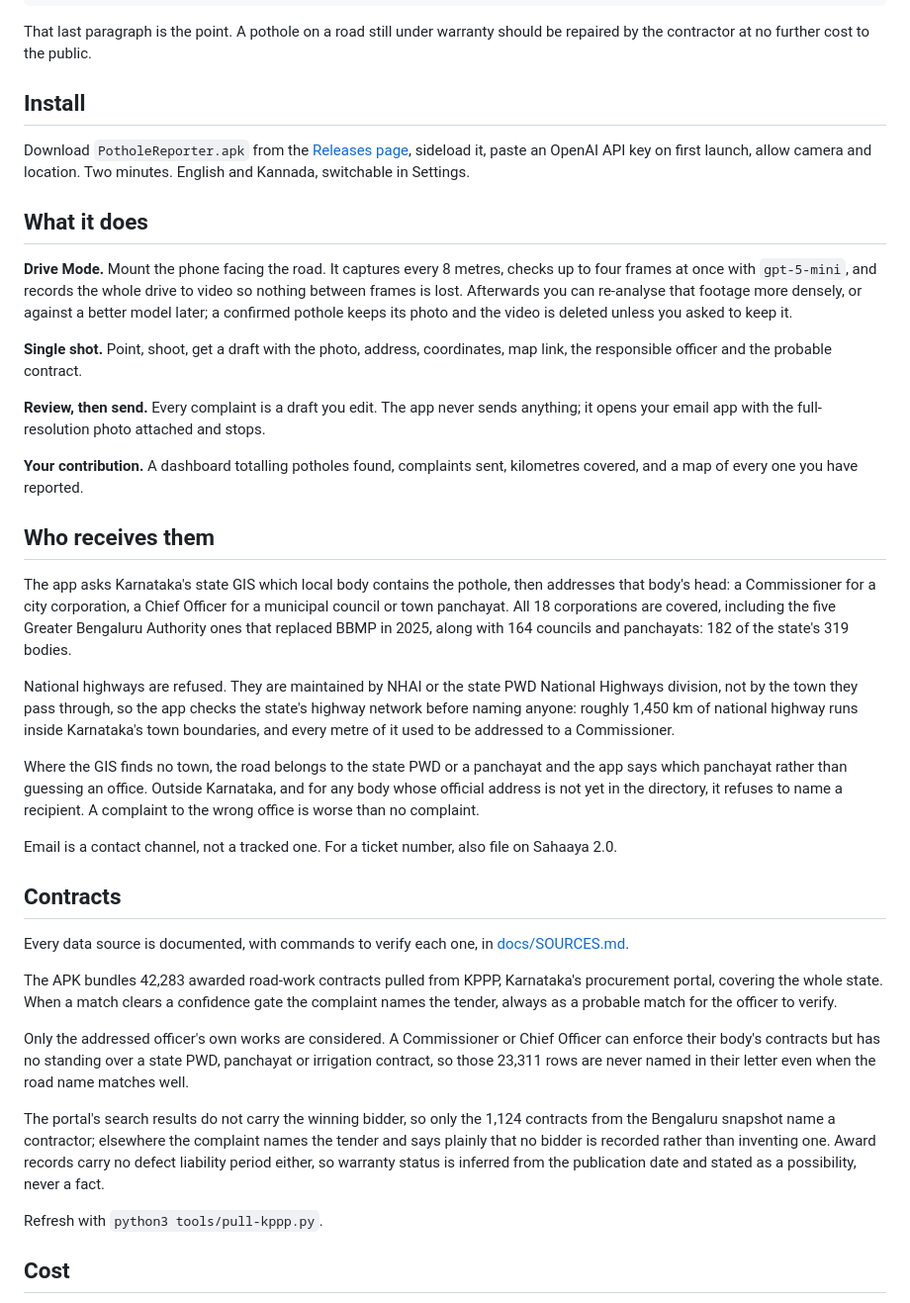
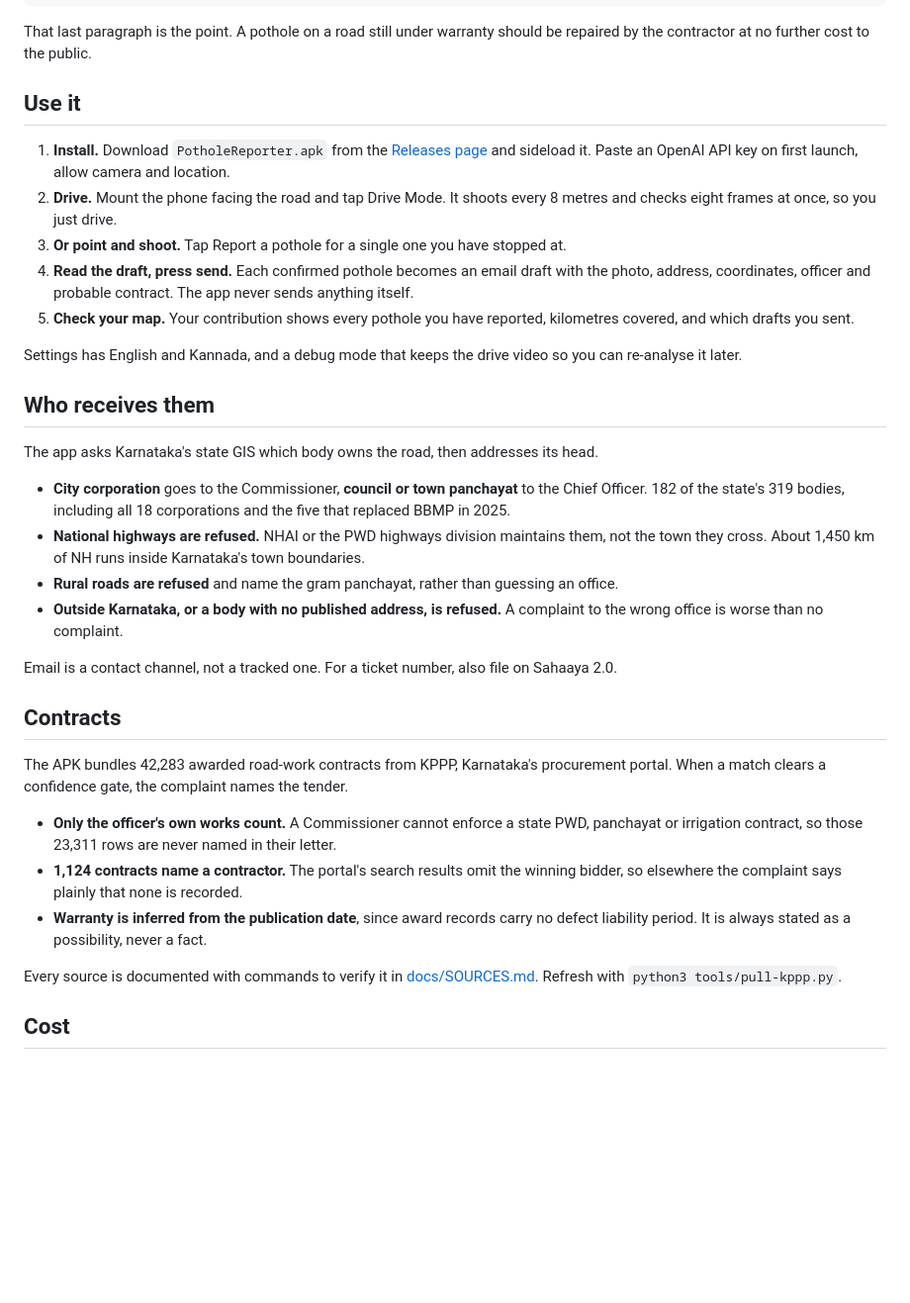
Before and after one commit to Aminem2832/pothole-reporter, a Markdown page: README.md, the part around the change. Shown at 99% size. Rendered like a GitHub page; blank space fills up the shorter version.

Commit message:
Cut the README's how-it-works prose down to pointers
Install and What it does were four paragraphs explaining the app to someone who had not
used it. They are five numbered steps now: install, drive, or point and shoot, read the
draft and send, check your map.

Who receives them and Contracts were the other prose blocks. Same facts, as bullets: which
officer, what gets refused and why, which contracts can be named and which cannot, and
where warranty status comes from.

190 lines to 170, with nothing dropped that a reader needed.

```diff
--- a/README.md
+++ b/README.md
@@ -60,71 +60,51 @@ Gaurav Sen
 That last paragraph is the point. A pothole on a road still under warranty should be
 repaired by the contractor at no further cost to the public.
 
-## Install
+## Use it
 
-Download `PotholeReporter.apk` from the
-[Releases page](https://github.com/coding-parrot/pothole-reporter/releases), sideload
-it, paste an OpenAI API key on first launch, allow camera and location. Two minutes.
-English and Kannada, switchable in Settings.
+1. **Install.** Download `PotholeReporter.apk` from the
+   [Releases page](https://github.com/coding-parrot/pothole-reporter/releases) and
+   sideload it. Paste an OpenAI API key on first launch, allow camera and location.
+2. **Drive.** Mount the phone facing the road and tap Drive Mode. It shoots every 8
+   metres and checks eight frames at once, so you just drive.
+3. **Or point and shoot.** Tap Report a pothole for a single one you have stopped at.
+4. **Read the draft, press send.** Each confirmed pothole becomes an email draft with
+   the photo, address, coordinates, officer and probable contract. The app never sends
+   anything itself.
+5. **Check your map.** Your contribution shows every pothole you have reported,
+   kilometres covered, and which drafts you sent.
 
-## What it does
-
-**Drive Mode.** Mount the phone facing the road. It captures every 8 metres, checks
-up to four frames at once with `gpt-5-mini`, and records the whole drive to video so
-nothing between frames is lost. Afterwards you can re-analyse that footage more
-densely, or against a better model later; a confirmed pothole keeps its photo and the
-video is deleted unless you asked to keep it.
-
-**Single shot.** Point, shoot, get a draft with the photo, address, coordinates, map
-link, the responsible officer and the probable contract.
-
-**Review, then send.** Every complaint is a draft you edit. The app never sends
-anything; it opens your email app with the full-resolution photo attached and stops.
-
-**Your contribution.** A dashboard totalling potholes found, complaints sent,
-kilometres covered, and a map of every one you have reported.
+Settings has English and Kannada, and a debug mode that keeps the drive video so you
+can re-analyse it later.
 
 ## Who receives them
 
-The app asks Karnataka's state GIS which local body contains the pothole, then
-addresses that body's head: a Commissioner for a city corporation, a Chief Officer
-for a municipal council or town panchayat. All 18 corporations are covered, including
-the five Greater Bengaluru Authority ones that replaced BBMP in 2025, along with 164
-councils and panchayats: 182 of the state's 319 bodies.
+The app asks Karnataka's state GIS which body owns the road, then addresses its head.
 
-National highways are refused. They are maintained by NHAI or the state PWD National
-Highways division, not by the town they pass through, so the app checks the state's
-highway network before naming anyone: roughly 1,450 km of national highway runs inside
-Karnataka's town boundaries, and every metre of it used to be addressed to a Commissioner.
+- **City corporation** goes to the Commissioner, **council or town panchayat** to the
+  Chief Officer. 182 of the state's 319 bodies, including all 18 corporations and the
+  five that replaced BBMP in 2025.
+- **National highways are refused.** NHAI or the PWD highways division maintains them,
+  not the town they cross. About 1,450 km of NH runs inside Karnataka's town boundaries.
+- **Rural roads are refused** and name the gram panchayat, rather than guessing an office.
+- **Outside Karnataka, or a body with no published address, is refused.** A complaint to
+  the wrong office is worse than no complaint.
 
-Where the GIS finds no town, the road belongs to the state PWD or a panchayat and the
-app says which panchayat rather than guessing an office. Outside Karnataka, and for
-any body whose official address is not yet in the directory, it refuses to name a
-recipient. A complaint to the wrong office is worse than no complaint.
-
-Email is a contact channel, not a tracked one. For a ticket number, also file on
-Sahaaya 2.0.
+Email is a contact channel, not a tracked one. For a ticket number, also file on Sahaaya 2.0.
 
 ## Contracts
 
-Every data source is documented, with commands to verify each one, in
-[docs/SOURCES.md](docs/SOURCES.md).
+The APK bundles 42,283 awarded road-work contracts from KPPP, Karnataka's procurement
+portal. When a match clears a confidence gate, the complaint names the tender.
 
-The APK bundles 42,283 awarded road-work contracts pulled from KPPP, Karnataka's
-procurement portal, covering the whole state. When a match clears a confidence gate the
-complaint names the tender, always as a probable match for the officer to verify.
+- **Only the officer's own works count.** A Commissioner cannot enforce a state PWD,
+  panchayat or irrigation contract, so those 23,311 rows are never named in their letter.
+- **1,124 contracts name a contractor.** The portal's search results omit the winning
+  bidder, so elsewhere the complaint says plainly that none is recorded.
+- **Warranty is inferred from the publication date**, since award records carry no defect
+  liability period. It is always stated as a possibility, never a fact.
 
-Only the addressed officer's own works are considered. A Commissioner or Chief Officer
-can enforce their body's contracts but has no standing over a state PWD, panchayat or
-irrigation contract, so those 23,311 rows are never named in their letter even when the
-road name matches well.
-
-The portal's search results do not carry the winning bidder, so only the 1,124 contracts
-from the Bengaluru snapshot name a contractor; elsewhere the complaint names the tender
-and says plainly that no bidder is recorded rather than inventing one. Award records
-carry no defect liability period either, so warranty status is inferred from the
-publication date and stated as a possibility, never a fact.
-
+Every source is documented with commands to verify it in [docs/SOURCES.md](docs/SOURCES.md).
 Refresh with `python3 tools/pull-kppp.py`.
 
 ## Cost
```
